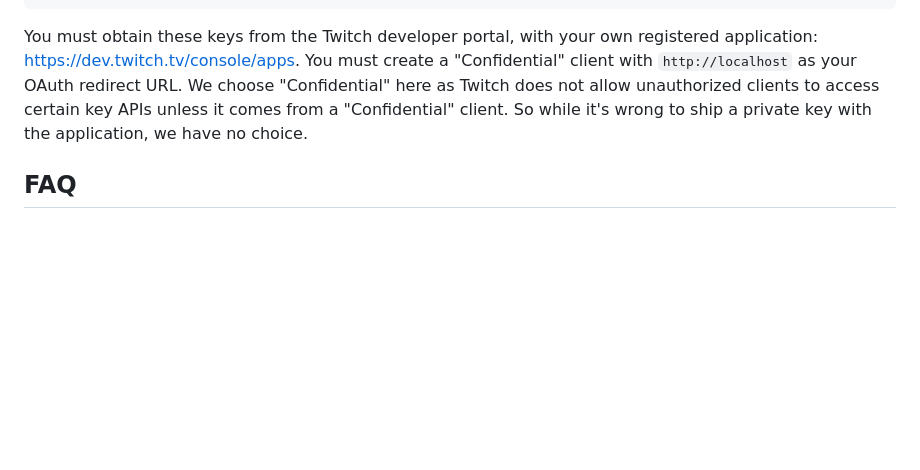
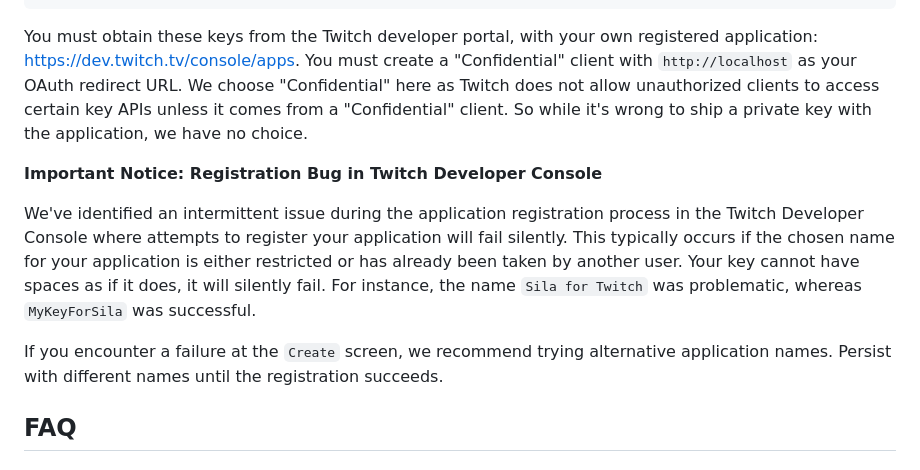
Before and after one commit to agg23/Sila, a Markdown page: README.md, the part around the change. GitHub-like rendering; blank space fills up the shorter version.

Commit message:
chore: Adding comments for Twitch silent fail when registering application (#20)
* Adding comments for twitch create bug

* Addressing comments

```diff
--- a/README.md
+++ b/README.md
@@ -55,6 +55,12 @@ API_SECRET = "[insert secret here]"
 
 You must obtain these keys from the Twitch developer portal, with your own registered application: https://dev.twitch.tv/console/apps. You must create a "Confidential" client with `http://localhost` as your OAuth redirect URL. We choose "Confidential" here as Twitch does not allow unauthorized clients to access certain key APIs unless it comes from a "Confidential" client. So while it's wrong to ship a private key with the application, we have no choice.
 
+**Important Notice: Registration Bug in Twitch Developer Console**
+
+We've identified an intermittent issue during the application registration process in the Twitch Developer Console where attempts to register your application will fail silently. This typically occurs if the chosen name for your application is either restricted or has already been taken by another user. Your key cannot have spaces as if it does, it will silently fail. For instance, the name `Sila for Twitch` was problematic, whereas `MyKeyForSila` was successful.
+
+If you encounter a failure at the `Create` screen, we recommend trying alternative application names. Persist with different names until the registration succeeds.
+
 ## FAQ
 
 ### Why "Sila"
```
